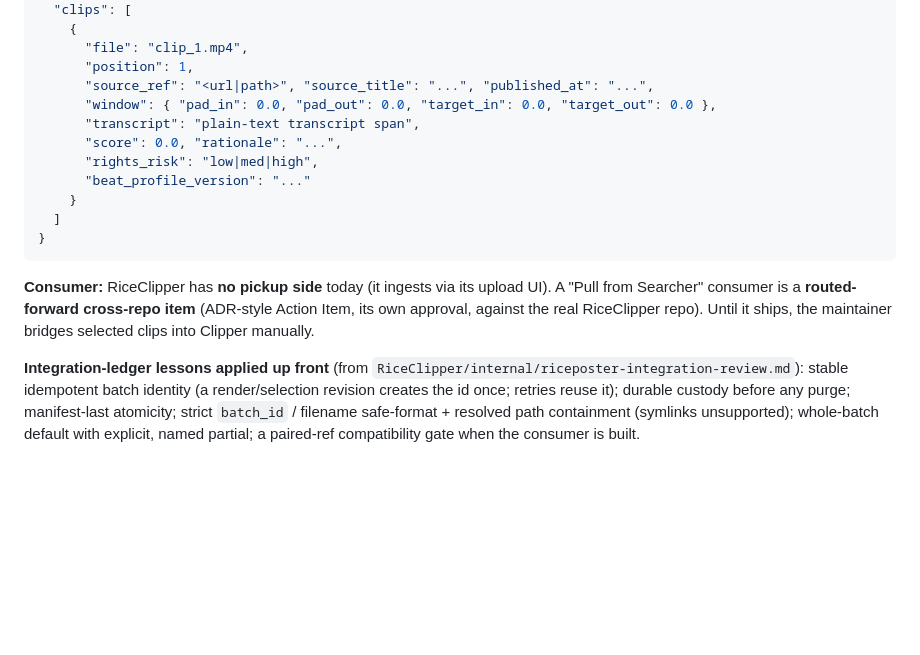
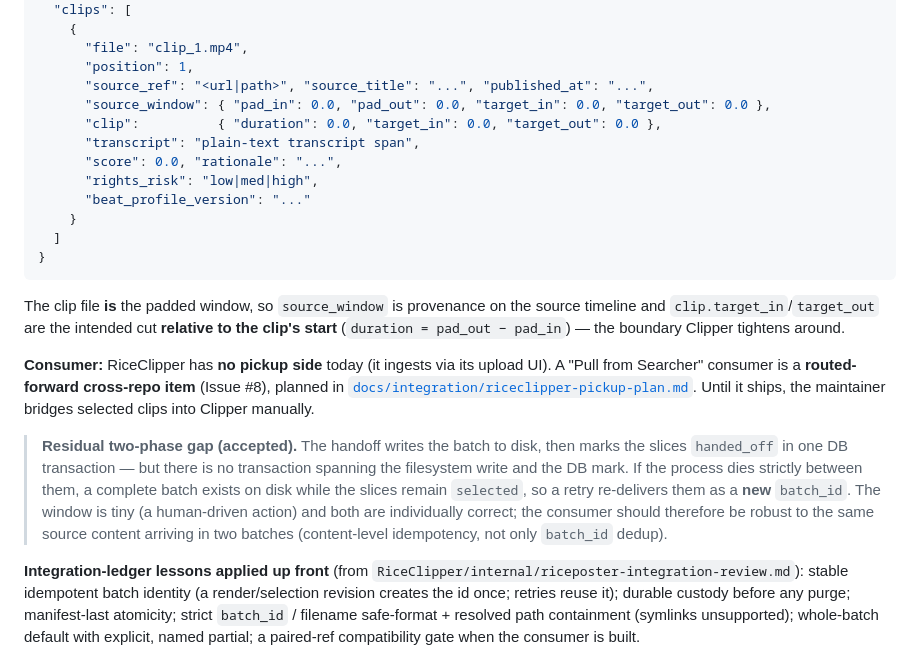
Before and after one commit to gidde032/RiceSuite, a Markdown page: searcher/SPEC.md, the part around the change. Rendered like a GitHub page; blank space fills up the shorter version.

````diff
--- a/searcher/SPEC.md
+++ b/searcher/SPEC.md
@@ -151,7 +151,8 @@ dedupe by stable `batch_id`; **producer only writes** and never manages lifecycl
       "file": "clip_1.mp4",
       "position": 1,
       "source_ref": "<url|path>", "source_title": "...", "published_at": "...",
-      "window": { "pad_in": 0.0, "pad_out": 0.0, "target_in": 0.0, "target_out": 0.0 },
+      "source_window": { "pad_in": 0.0, "pad_out": 0.0, "target_in": 0.0, "target_out": 0.0 },
+      "clip":          { "duration": 0.0, "target_in": 0.0, "target_out": 0.0 },
       "transcript": "plain-text transcript span",
       "score": 0.0, "rationale": "...",
       "rights_risk": "low|med|high",
@@ -161,10 +162,25 @@ dedupe by stable `batch_id`; **producer only writes** and never manages lifecycl
 }
 ```
 
+The clip file **is** the padded window, so `source_window` is provenance on the
+source timeline and `clip.target_in`/`target_out` are the intended cut **relative
+to the clip's start** (`duration = pad_out − pad_in`) — the boundary Clipper
+tightens around.
+
 **Consumer:** RiceClipper has **no pickup side** today (it ingests via its upload
 UI). A "Pull from Searcher" consumer is a **routed-forward cross-repo item**
-(ADR-style Action Item, its own approval, against the real RiceClipper repo).
+(Issue #8), planned in
+[`docs/integration/riceclipper-pickup-plan.md`](docs/integration/riceclipper-pickup-plan.md).
 Until it ships, the maintainer bridges selected clips into Clipper manually.
+
+> **Residual two-phase gap (accepted).** The handoff writes the batch to disk,
+> then marks the slices `handed_off` in one DB transaction — but there is no
+> transaction spanning the filesystem write and the DB mark. If the process dies
+> strictly between them, a complete batch exists on disk while the slices remain
+> `selected`, so a retry re-delivers them as a **new** `batch_id`. The window is
+> tiny (a human-driven action) and both are individually correct; the consumer
+> should therefore be robust to the same source content arriving in two batches
+> (content-level idempotency, not only `batch_id` dedup).
 
 **Integration-ledger lessons applied up front** (from
 `RiceClipper/internal/riceposter-integration-review.md`): stable idempotent batch
````
Also changed, not shown: searcher/handoff.md (+7 -7 lines), 1 other file.
